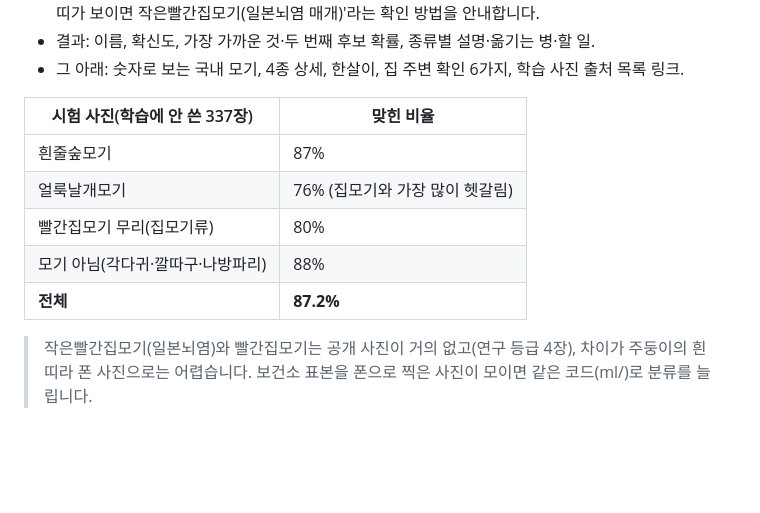
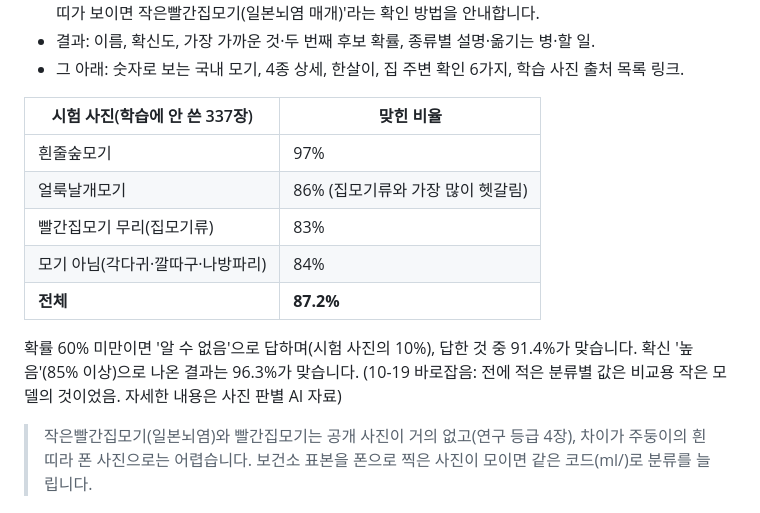
Before and after one commit to Dorothy1435/data-mosquito, a Markdown page: docs/모기제로-설명서.md, the part around the change. Drawn GitHub-style; blank space fills up the shorter version.

Commit message:
설명서: 사진 판별 AI 분류별 정확도 바로잡음 (작은 모델 값 → 배포 모델 값 97·86·83·84%)
배포 중인 models/mosquito-v1.onnx 를 v1 학습 때와 같은 시험 사진 337장으로 다시 돌려 확인(전체 87.2% 일치).

Co-Authored-By: Claude Opus 5.5 <noreply@anthropic.com>

```diff
--- a/docs/모기제로-설명서.md
+++ b/docs/모기제로-설명서.md
@@ -120,11 +120,13 @@
 
 | 시험 사진(학습에 안 쓴 337장) | 맞힌 비율 |
 |---|---|
-| 흰줄숲모기 | 87% |
-| 얼룩날개모기 | 76% (집모기와 가장 많이 헷갈림) |
-| 빨간집모기 무리(집모기류) | 80% |
-| 모기 아님(각다귀·깔따구·나방파리) | 88% |
+| 흰줄숲모기 | 97% |
+| 얼룩날개모기 | 86% (집모기류와 가장 많이 헷갈림) |
+| 빨간집모기 무리(집모기류) | 83% |
+| 모기 아님(각다귀·깔따구·나방파리) | 84% |
 | **전체** | **87.2%** |
+
+확률 60% 미만이면 '알 수 없음'으로 답하며(시험 사진의 10%), 답한 것 중 91.4%가 맞습니다. 확신 '높음'(85% 이상)으로 나온 결과는 96.3%가 맞습니다. (10-19 바로잡음: 전에 적은 분류별 값은 비교용 작은 모델의 것이었음. 자세한 내용은 사진 판별 AI 자료)
 
 > 작은빨간집모기(일본뇌염)와 빨간집모기는 공개 사진이 거의 없고(연구 등급 4장), 차이가 주둥이의 흰 띠라 폰 사진으로는 어렵습니다. 보건소 표본을 폰으로 찍은 사진이 모이면 같은 코드(ml/)로 분류를 늘립니다.
 
```
